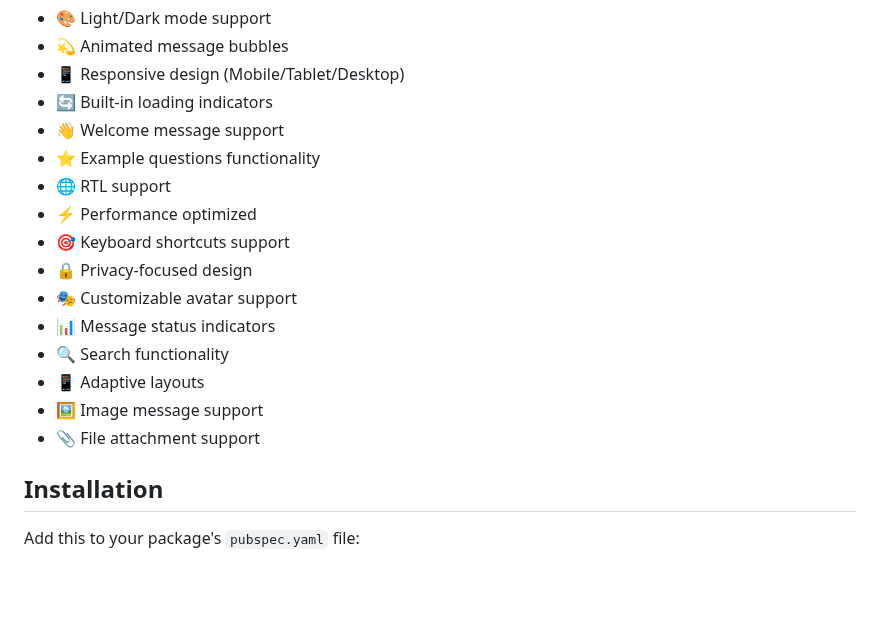
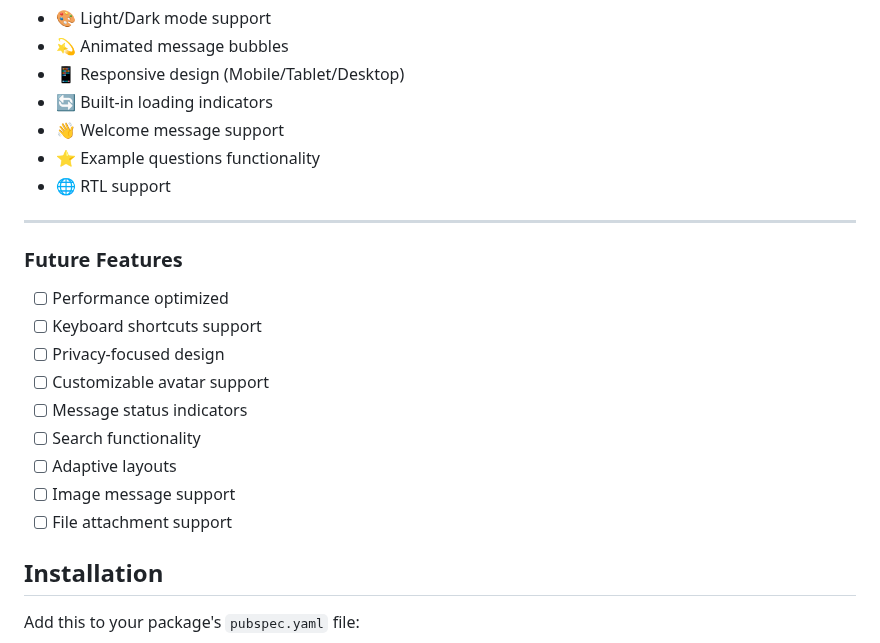
Before and after one commit to wilrojasdev/flutter_gen_ai_chat_ui, a Markdown page: README.md, the part around the change. Drawn GitHub-style; blank space fills up the shorter version.

```diff
--- a/README.md
+++ b/README.md
@@ -43,15 +43,18 @@ A modern, customizable chat UI package for Flutter applications, optimized for A
 - 👋 Welcome message support
 - ⭐️ Example questions functionality
 - 🌐 RTL support
-- ⚡️ Performance optimized
-- 🎯 Keyboard shortcuts support
-- 🔒 Privacy-focused design
-- 🎭 Customizable avatar support
-- 📊 Message status indicators
-- 🔍 Search functionality
-- 📱 Adaptive layouts
-- 🖼️ Image message support
-- 📎 File attachment support
+---
+
+### Future Features
+- [ ] Performance optimized
+- [ ] Keyboard shortcuts support
+- [ ] Privacy-focused design
+- [ ] Customizable avatar support
+- [ ] Message status indicators
+- [ ] Search functionality
+- [ ] Adaptive layouts
+- [ ] Image message support
+- [ ] File attachment support
 
 ## Installation
 
```
